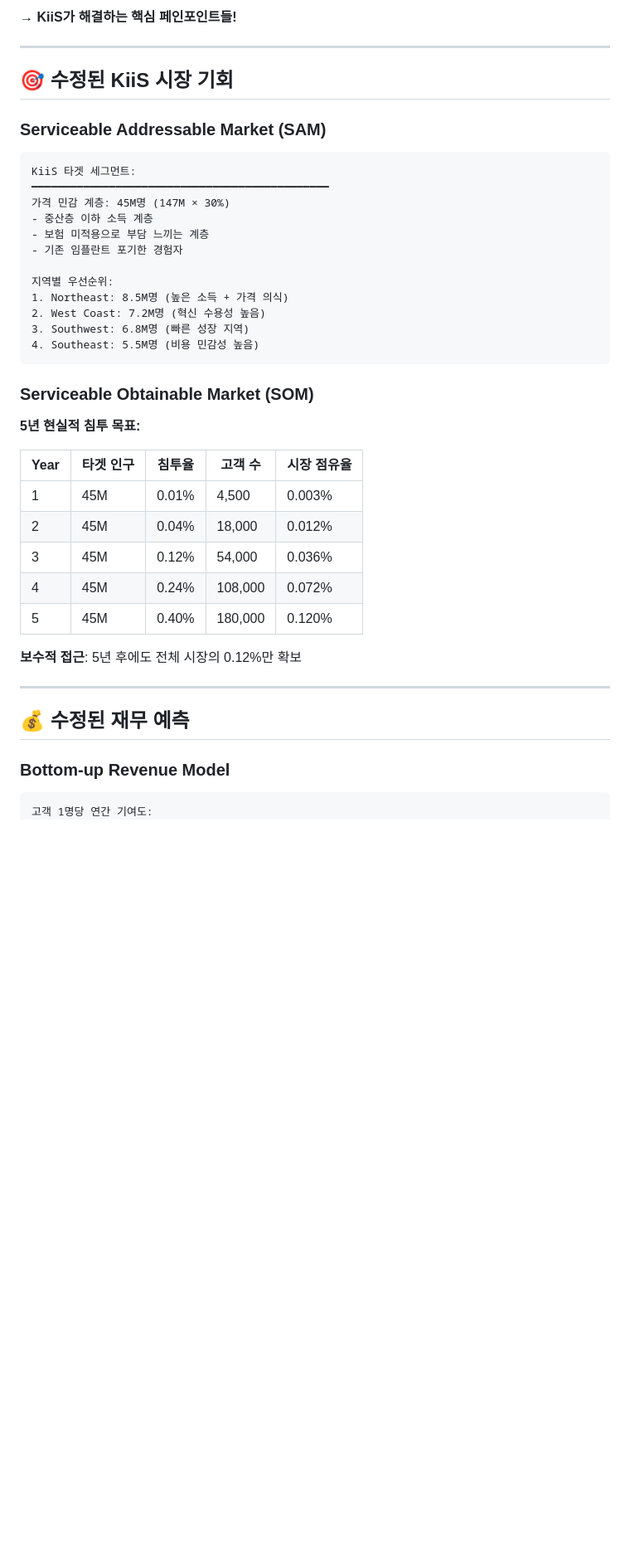
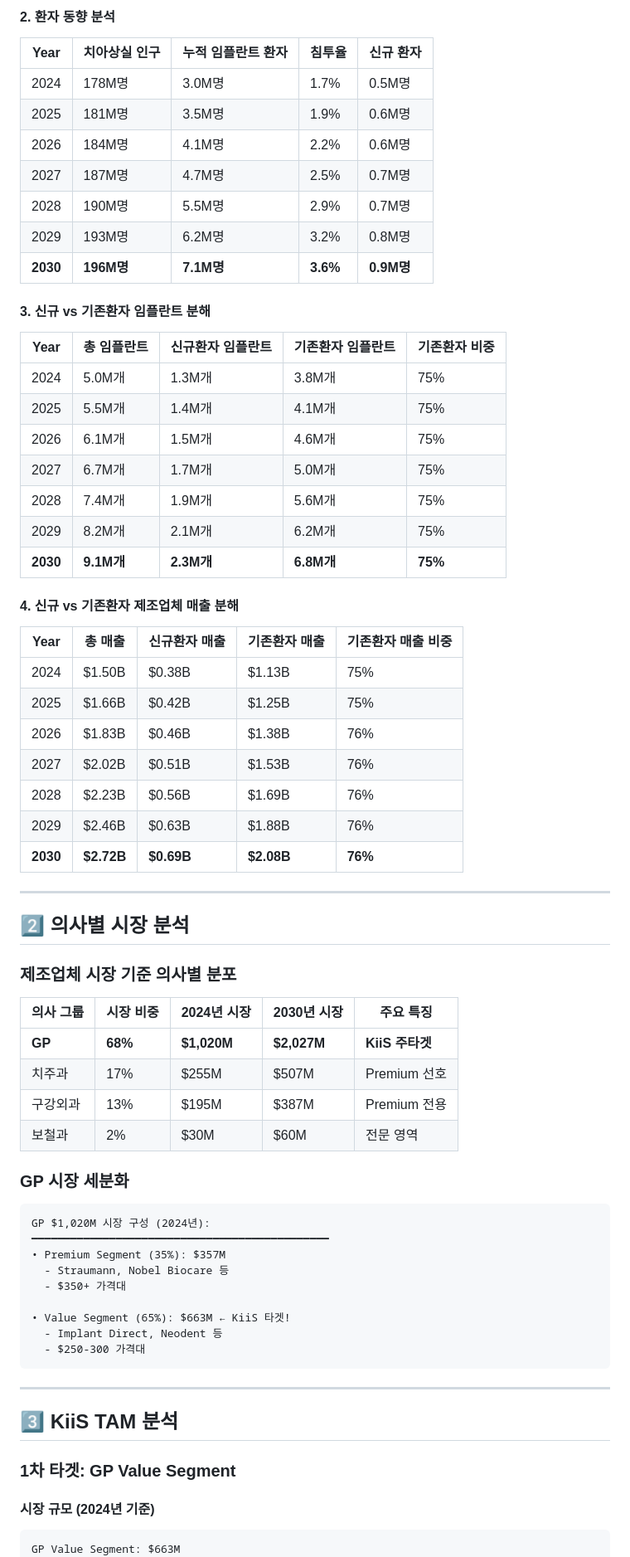
Before and after one commit to kris-data/kiis-investor-pitch, a Markdown page: docs/Financial_Model_Updates.md, the part around one of its changes. Shown at 83% size. Drawn GitHub-style; blank space fills up the shorter version.

````diff
--- a/docs/Financial_Model_Updates.md
+++ b/docs/Financial_Model_Updates.md
@@ -57,44 +48,71 @@ Total Addressable Market: 178M명
 
-**→ KiiS가 해결하는 핵심 페인포인트들!**
+#### **2. 환자 동향 분석**
+| Year | 치아상실 인구 | 누적 임플란트 환자 | 침투율 | 신규 환자 |
+|------|-------------|------------------|--------|----------|
+| 2024 | 178M명 | 3.0M명 | 1.7% | 0.5M명 |
+| 2025 | 181M명 | 3.5M명 | 1.9% | 0.6M명 |
+| 2026 | 184M명 | 4.1M명 | 2.2% | 0.6M명 |
+| 2027 | 187M명 | 4.7M명 | 2.5% | 0.7M명 |
+| 2028 | 190M명 | 5.5M명 | 2.9% | 0.7M명 |
+| 2029 | 193M명 | 6.2M명 | 3.2% | 0.8M명 |
+| **2030** | **196M명** | **7.1M명** | **3.6%** | **0.9M명** |
+
+#### **3. 신규 vs 기존환자 임플란트 분해**
+| Year | 총 임플란트 | 신규환자 임플란트 | 기존환자 임플란트 | 기존환자 비중 |
+|------|-----------|-----------------|-----------------|-------------|
+| 2024 | 5.0M개 | 1.3M개 | 3.8M개 | 75% |
+| 2025 | 5.5M개 | 1.4M개 | 4.1M개 | 75% |
+| 2026 | 6.1M개 | 1.5M개 | 4.6M개 | 75% |
+| 2027 | 6.7M개 | 1.7M개 | 5.0M개 | 75% |
+| 2028 | 7.4M개 | 1.9M개 | 5.6M개 | 75% |
+| 2029 | 8.2M개 | 2.1M개 | 6.2M개 | 75% |
+| **2030** | **9.1M개** | **2.3M개** | **6.8M개** | **75%** |
+
+#### **4. 신규 vs 기존환자 제조업체 매출 분해**
+| Year | 총 매출 | 신규환자 매출 | 기존환자 매출 | 기존환자 매출 비중 |
+|------|---------|-------------|-------------|-----------------|
+| 2024 | $1.50B | $0.38B | $1.13B | 75% |
+| 2025 | $1.66B | $0.42B | $1.25B | 75% |
+| 2026 | $1.83B | $0.46B | $1.38B | 76% |
+| 2027 | $2.02B | $0.51B | $1.53B | 76% |
+| 2028 | $2.23B | $0.56B | $1.69B | 76% |
+| 2029 | $2.46B | $0.63B | $1.88B | 76% |
+| **2030** | **$2.72B** | **$0.69B** | **$2.08B** | **76%** |
 
 ---
 
-## 🎯 **수정된 KiiS 시장 기회**
+## 2️⃣ **의사별 시장 분석**
 
-### **Serviceable Addressable Market (SAM)**
+### **제조업체 시장 기준 의사별 분포**
+
+| 의사 그룹 | 시장 비중 | 2024년 시장 | 2030년 시장 | 주요 특징 |
+|----------|----------|------------|------------|----------|
+| **GP** | **68%** | **$1,020M** | **$2,027M** | **KiiS 주타겟** |
+| 치주과 | 17% | $255M | $507M | Premium 선호 |
+| 구강외과 | 13% | $195M | $387M | Premium 전용 |
+| 보철과 | 2% | $30M | $60M | 전문 영역 |
+
+### **GP 시장 세분화**
+
 ```
-KiiS 타겟 세그먼트:
+GP $1,020M 시장 구성 (2024년):
 ━━━━━━━━━━━━━━━━━━━━━━━━━━━━━━━━━━━━━━━━━━━━━━
-가격 민감 계층: 45M명 (147M × 30%)
-- 중산층 이하 소득 계층
-- 보험 미적용으로 부담 느끼는 계층
-- 기존 임플란트 포기한 경험자
+• Premium Segment (35%): $357M
+  - Straumann, Nobel Biocare 등
+  - $350+ 가격대
 
-지역별 우선순위:
-1. Northeast: 8.5M명 (높은 소득 + 가격 의식)
-2. West Coast: 7.2M명 (혁신 수용성 높음)
-3. Southwest: 6.8M명 (빠른 성장 지역)
-4. Southeast: 5.5M명 (비용 민감성 높음)
+• Value Segment (65%): $663M ← KiiS 타겟!
+  - Implant Direct, Neodent 등
+  - $250-300 가격대
 ```
-
-### **Serviceable Obtainable Market (SOM)**
-**5년 현실적 침투 목표:**
-
-| Year | 타겟 인구 | 침투율 | 고객 수 | 시장 점유율 |
-|------|-----------|---------|---------|-------------|
-| 1    | 45M      | 0.01%   | 4,500   | 0.003%     |
-| 2    | 45M      | 0.04%   | 18,000  | 0.012%     |
-| 3    | 45M      | 0.12%   | 54,000  | 0.036%     |
-| 4    | 45M      | 0.24%   | 108,000 | 0.072%     |
-| 5    | 45M      | 0.40%   | 180,000 | 0.120%     |
-
-**보수적 접근**: 5년 후에도 전체 시장의 0.12%만 확보
 
 ---
 
-## 💰 **수정된 재무 예측**
+## 3️⃣ **KiiS TAM 분석**
 
-### **Bottom-up Revenue Model**
+### **1차 타겟: GP Value Segment**
+
+#### **시장 규모 (2024년 기준)**
 ```
-고객 1명당 연간 기여도:
+GP Value Segment: $663M
 ━━━━━━━━━━━━━━━━━━━━━━━━━━━━━━━━━━━━━━━━━━━━━━
````
Also changed, not shown: other parts of docs/Financial_Model_Updates.md (+207 -146 lines).
